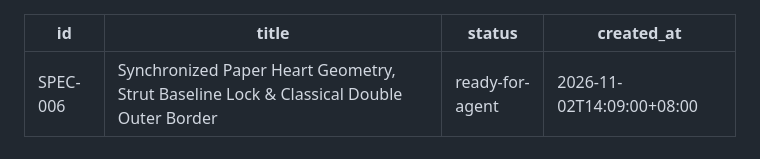
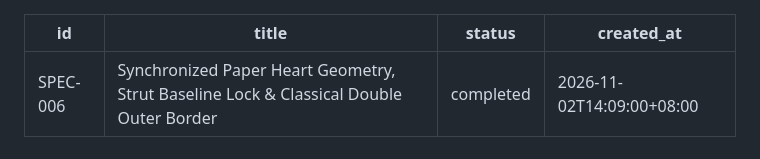
Before and after one commit to harry1029-ast/memodiary, a Markdown page: docs/specs/0006-synchronized-paper-heart-geometry-and-canvas-framing.md, the part around the change. GitHub-like rendering.

Commit message:
docs(spec): mark SPEC-006 completed after code review verification

```diff
--- a/docs/specs/0006-synchronized-paper-heart-geometry-and-canvas-framing.md
+++ b/docs/specs/0006-synchronized-paper-heart-geometry-and-canvas-framing.md
@@ -1,7 +1,7 @@
 ---
 id: SPEC-006
 title: Synchronized Paper Heart Geometry, Strut Baseline Lock & Classical Double Outer Border
-status: ready-for-agent
+status: completed
 created_at: 2026-11-02T14:09:00+08:00
 ---
 
```
